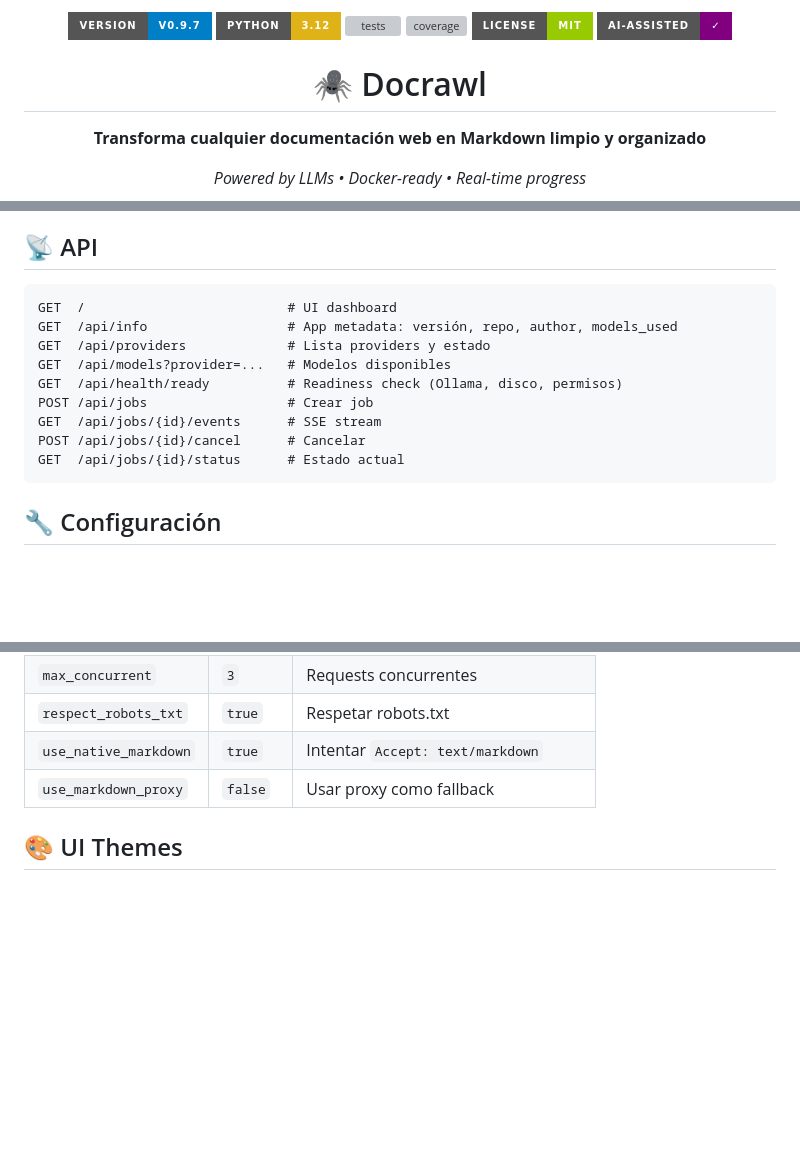
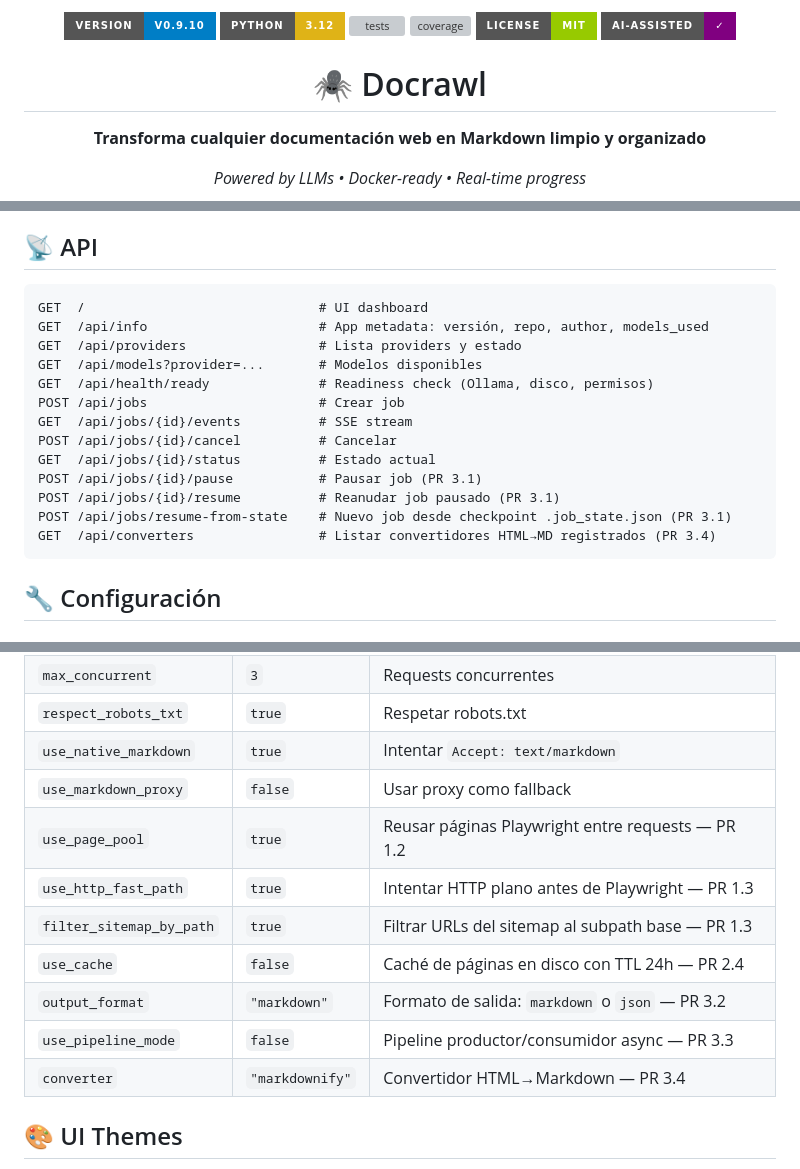
Before and after one commit to plater7/docrawl, a Markdown page: README.md, 3 parts joined by grey strips. Drawn GitHub-style; badges without logos; blank space fills up the shorter version; grey boxes are pictures that could not be loaded.

````diff
--- a/README.md
+++ b/README.md
@@ -1,5 +1,5 @@
 <p align="center">
-  <img src="https://img.shields.io/badge/version-v0.9.7-blue?style=for-the-badge" alt="version">
+  <img src="https://img.shields.io/badge/version-v0.9.10-blue?style=for-the-badge" alt="version">
   <img src="https://img.shields.io/badge/python-3.12-yellow?style=for-the-badge&logo=python" alt="python">
   <a href="https://github.com/plater7/docrawl/actions/workflows/test.yml"><img src="https://img.shields.io/github/actions/workflow/status/plater7/docrawl/test.yml?branch=main&style=for-the-badge&label=tests&logo=github" alt="tests"></a>
   <a href="https://codecov.io/gh/plater7/docrawl"><img src="https://img.shields.io/codecov/c/github/plater7/docrawl?style=for-the-badge&logo=codecov" alt="coverage"></a>
@@ -175,15 +175,19 @@ Modelos disponibles: `opencode/claude-sonnet-4-5`, `opencode/claude-haiku-4-5`,
 ## 📡 API
 
 ```
-GET  /                          # UI dashboard
-GET  /api/info                  # App metadata: versión, repo, author, models_used
-GET  /api/providers             # Lista providers y estado
-GET  /api/models?provider=...   # Modelos disponibles
-GET  /api/health/ready          # Readiness check (Ollama, disco, permisos)
-POST /api/jobs                  # Crear job
-GET  /api/jobs/{id}/events      # SSE stream
-POST /api/jobs/{id}/cancel      # Cancelar
-GET  /api/jobs/{id}/status      # Estado actual
+GET  /                              # UI dashboard
+GET  /api/info                      # App metadata: versión, repo, author, models_used
+GET  /api/providers                 # Lista providers y estado
+GET  /api/models?provider=...       # Modelos disponibles
+GET  /api/health/ready              # Readiness check (Ollama, disco, permisos)
+POST /api/jobs                      # Crear job
+GET  /api/jobs/{id}/events          # SSE stream
+POST /api/jobs/{id}/cancel          # Cancelar
+GET  /api/jobs/{id}/status          # Estado actual
+POST /api/jobs/{id}/pause           # Pausar job (PR 3.1)
+POST /api/jobs/{id}/resume          # Reanudar job pausado (PR 3.1)
+POST /api/jobs/resume-from-state    # Nuevo job desde checkpoint .job_state.json (PR 3.1)
+GET  /api/converters                # Listar convertidores HTML→MD registrados (PR 3.4)
 ```
 
 ## 🔧 Configuración
@@ -199,6 +203,13 @@ GET  /api/jobs/{id}/status      # Estado actual
 | `respect_robots_txt` | `true` | Respetar robots.txt |
 | `use_native_markdown` | `true` | Intentar `Accept: text/markdown` |
 | `use_markdown_proxy` | `false` | Usar proxy como fallback |
+| `use_page_pool` | `true` | Reusar páginas Playwright entre requests — PR 1.2 |
+| `use_http_fast_path` | `true` | Intentar HTTP plano antes de Playwright — PR 1.3 |
+| `filter_sitemap_by_path` | `true` | Filtrar URLs del sitemap al subpath base — PR 1.3 |
+| `use_cache` | `false` | Caché de páginas en disco con TTL 24h — PR 2.4 |
+| `output_format` | `"markdown"` | Formato de salida: `markdown` o `json` — PR 3.2 |
+| `use_pipeline_mode` | `false` | Pipeline productor/consumidor async — PR 3.3 |
+| `converter` | `"markdownify"` | Convertidor HTML→Markdown — PR 3.4 |
 
 ## 🎨 UI Themes
 
````
Also changed, not shown: CHANGELOG.md (+36 -0 lines).
